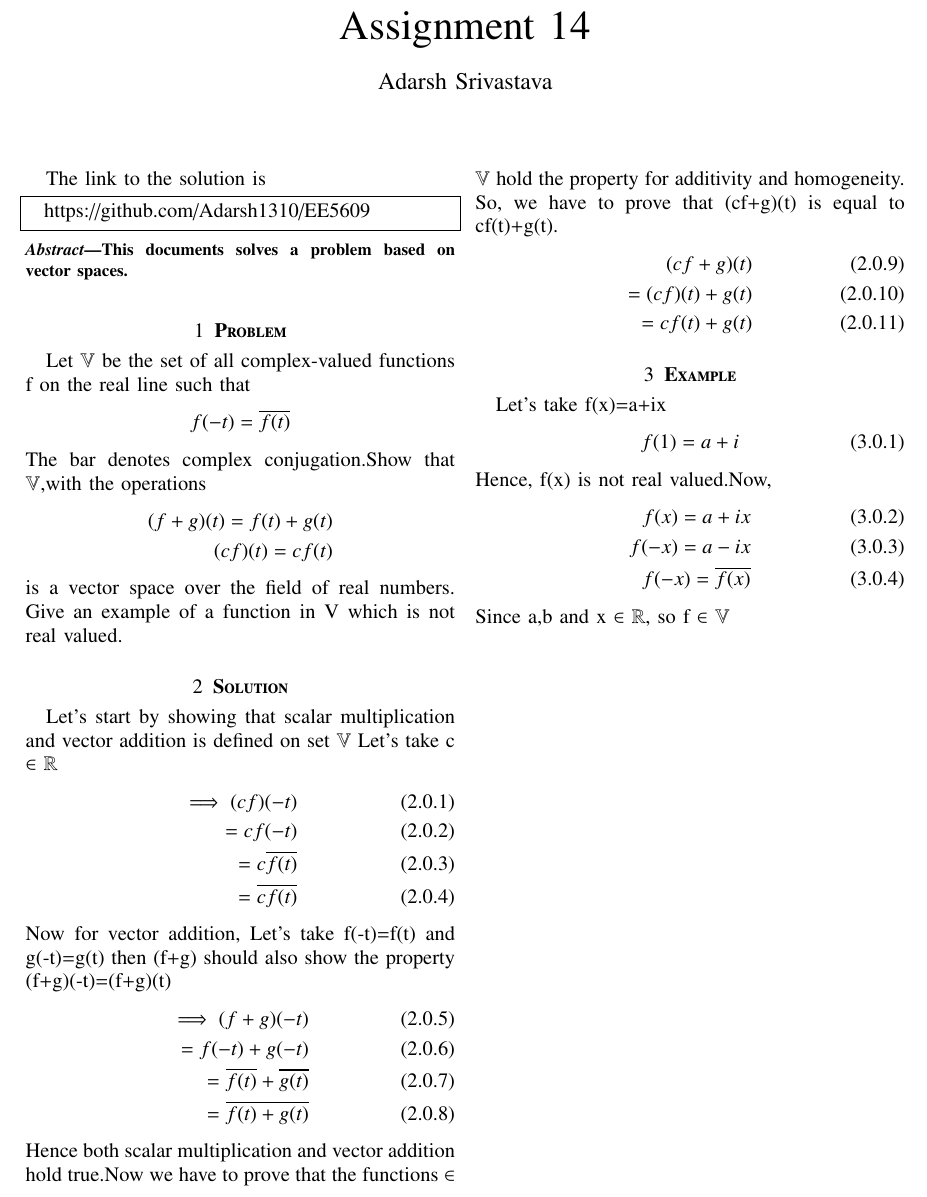
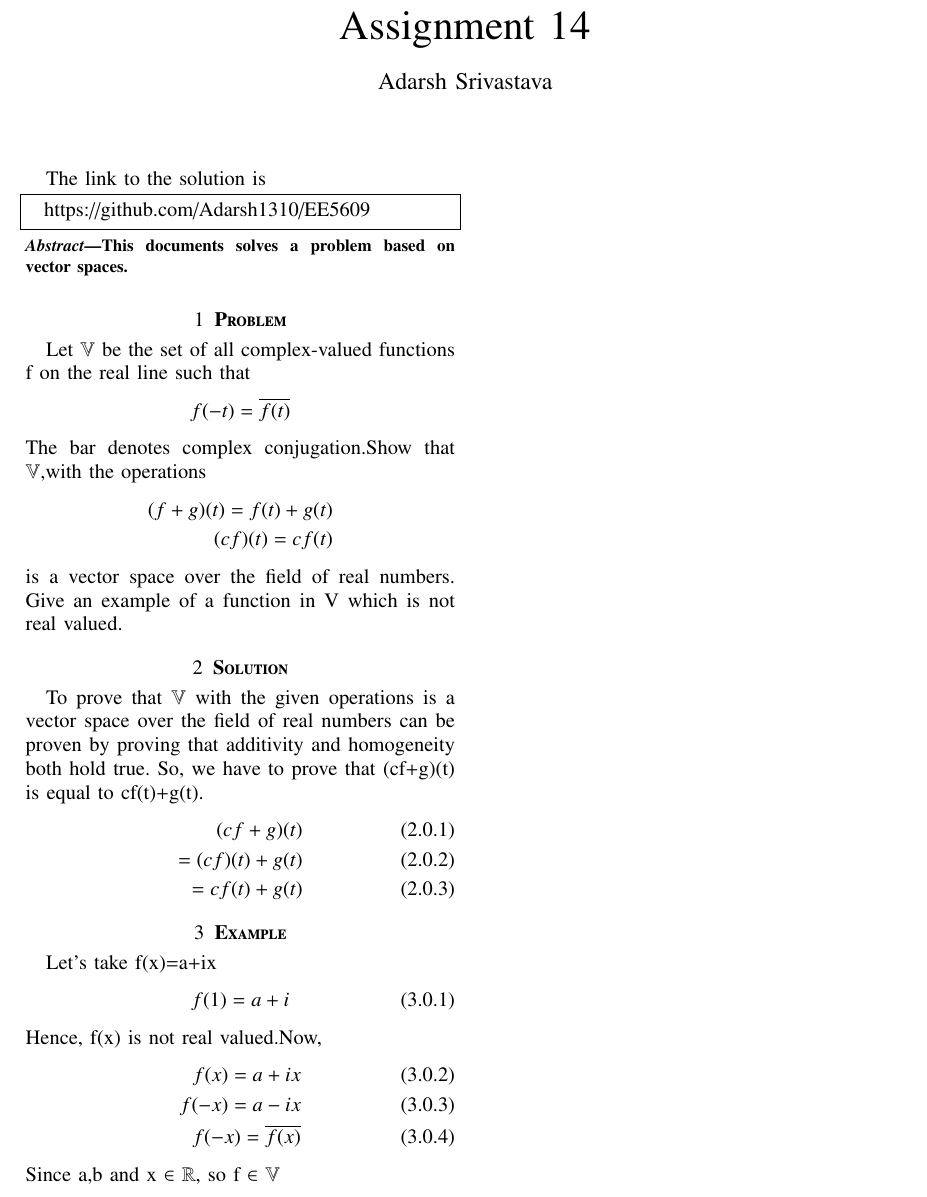
Before and after one commit to Adarsh1310/EE5609, a LaTeX problem sheet (Assignment_14/Assignment_14.tex): part of the page, cut so that both start at the same text. Compiled offline with pdfLaTeX.

Commit message:
Add files via upload

```diff
--- a/Assignment_14/Assignment_14.tex
+++ b/Assignment_14/Assignment_14.tex
@@ -125,17 +125,7 @@
   Let $\mathbb{V}$ be the set of all complex-valued functions f on the real line such that
   \begin{align*}f(-t)=\overline{f(t)}\end{align*}The bar denotes complex conjugation.Show that $\mathbb{V}$,with the operations\begin{align*}(f+g)(t)=f(t)+g(t)\\(cf)(t)=cf(t)\end{align*} is a vector space over the field of real numbers. Give an example of a function in V which is not real valued.
  \section{\textbf{Solution}}
- Let's start by showing that scalar multiplication and vector addition is defined on set $\mathbb{V}$
- Let's take c $\in$ $\mathbb{R}$
- \begin{align}
- \implies(cf)(-t)\\=cf(-t)\\=c\overline{f(t)}\\=\overline{cf(t)}
- \end{align}
- Now for vector addition,
- Let's take f(-t)=f(t) and g(-t)=g(t) then (f+g) should also show the property (f+g)(-t)=(f+g)(t)
- \begin{align}
- \implies(f+g)(-t)\\=f(-t)+g(-t)\\=\overline{f(t)}+\overline{g(t)}\\=\overline{f(t)+g(t)}
- \end{align}
- Hence both scalar multiplication and vector addition hold true.Now we have to prove that the functions $\in$ $\mathbb{V}$ hold the property for additivity and homogeneity.
+ To prove that $\mathbb{V}$ with the given operations is a vector space over the field of real numbers can be proven by proving that additivity and homogeneity both hold true.
  So, we have to prove that (cf+g)(t) is equal to cf(t)+g(t).
  \begin{align}
  (cf+g)(t)\\
```
Also changed, not shown: Assignment_14/Assignment_14.pdf.
